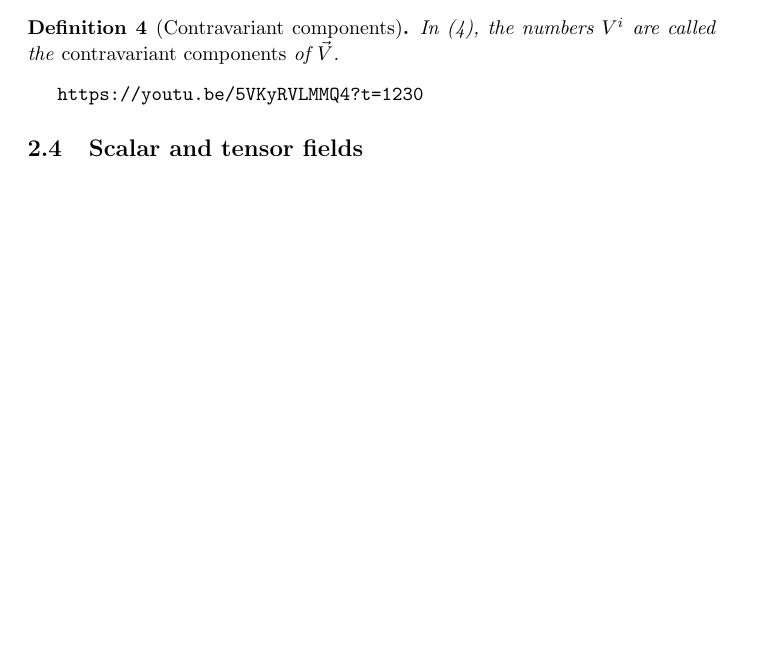
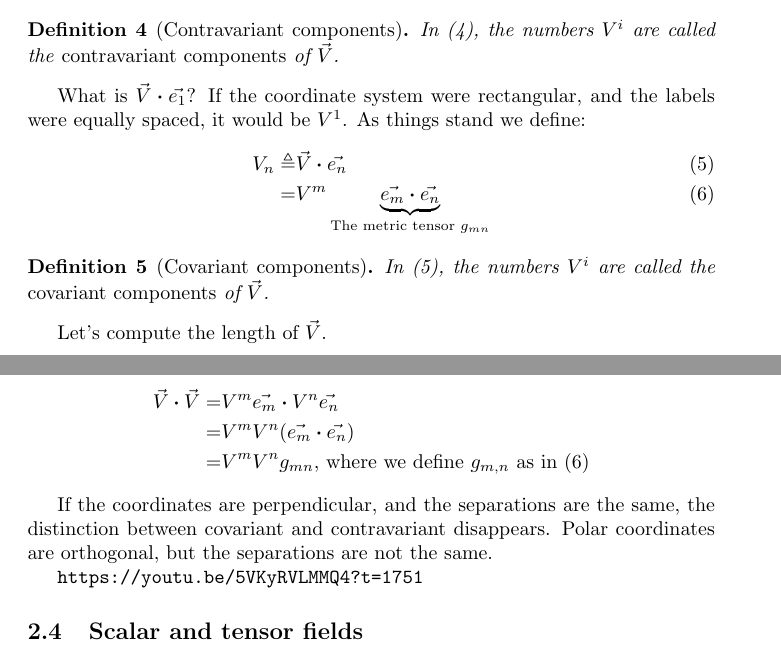
Before and after one commit to weka511/complexity, a LaTeX paper (tm/gr.tex): part of page 15 of 16 before the commit and two parts of pages 15 and 16 of 17 after it, the two joined at a grey line, cut so that both start at the same text, the shorter picture padded with empty space. Compiled offline with pdfLaTeX.

Commit message:
Started lecture 2 - https://youtu.be/5VKyRVLMMQ4?t=1751

```diff
--- a/tm/gr.tex
+++ b/tm/gr.tex
@@ -302,7 +302,28 @@ $\vec{V}$ can be expanded:
 	 In (\ref{eq:contravariant:components}), the numbers $V^i$ are called the\emph{ contravariant components} of $\vec{V}$.
 \end{defn}
 
-\url{https://youtu.be/5VKyRVLMMQ4?t=1230}
+What is $\vec{V} \boldsymbol{\cdot} \vec{e_1}$? If the coordinate system were rectangular, and the labels were equally spaced, it would be $V^1$. As things stand we define:
+\begin{align*}
+	V_n \triangleq & \vec{V} \boldsymbol{\cdot} \vec{e_n} \numberthis \label{eq:covariant:components}\\
+	=& V^m \underbrace{\vec{e_m}\boldsymbol{\cdot} \vec{e_n}}_\text{The metric tensor $g_{mn}$} \numberthis \label{eq:metric_tensor}
+\end{align*}
+
+\begin{defn}[Covariant components]
+	In (\ref{eq:covariant:components}), the numbers $V^i$ are called the\emph{ covariant components} of $\vec{V}$.
+\end{defn}
+
+Let's compute the length of $\vec{V}$.
+
+\begin{align*}
+	\vec{V}\boldsymbol{\cdot} \vec{V} =& V^m \vec{e_m}\boldsymbol{\cdot} V^n \vec{e_n}\\
+	=& V^m V^n (\vec{e_m}\boldsymbol{\cdot} \vec{e_n})\\
+	=&  V^m V^n g_{mn} \text{, where we define $g_{m,n}$ as in (\ref{eq:metric_tensor})}
+\end{align*}
+
+If the coordinates are perpendicular, and the separations are the same, the distinction between covariant and contravariant disappears. Polar coordinates are orthogonal, but the separations are not the same.
+
+
+\url{https://youtu.be/5VKyRVLMMQ4?t=1751}
 
 \subsection{Scalar and tensor fields}
 \subsection{Tensor analysis}
```
